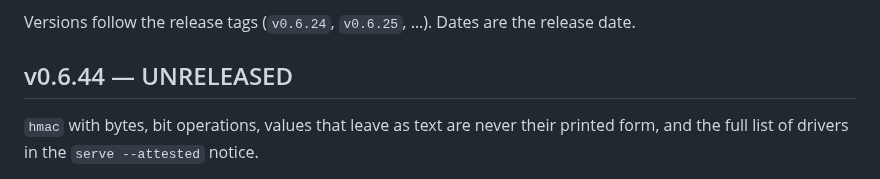
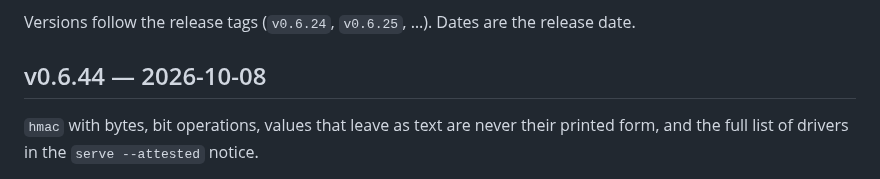
Before and after one commit to kitecosmic/synsema, a Markdown page: CHANGELOG.md, the part around the change. Drawn GitHub-style.

Commit message:
v0.6.44: changelog date

```diff
--- a/CHANGELOG.md
+++ b/CHANGELOG.md
@@ -6,7 +6,7 @@ Each says what changed, why, and what to write instead.
 
 Versions follow the release tags (`v0.6.24`, `v0.6.25`, …). Dates are the release date.
 
-## v0.6.44 — UNRELEASED
+## v0.6.44 — 2026-10-08
 
 `hmac` with bytes, bit operations, values that leave as text are never their printed form, and the full list of drivers in the `serve --attested` notice.
 
```
